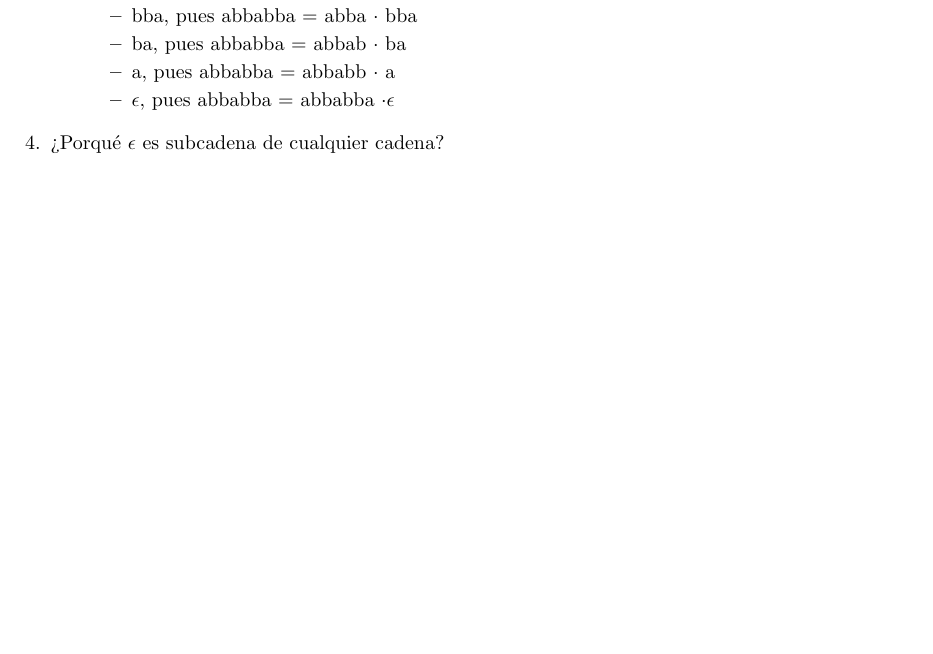
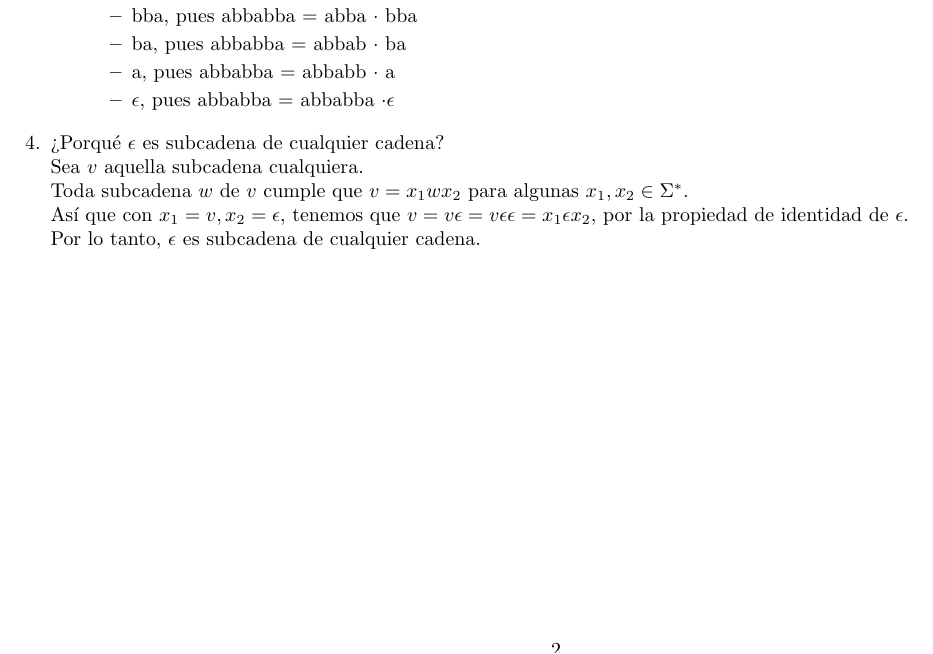
Before and after one commit to quantumautomatas/tarea1, a LaTeX problem sheet (tarea1.tex): part of page 2 of 2, cut so that both start at the same text, the shorter picture padded with empty space. Compiled offline with pdfLaTeX.

Commit message:
Añadiendo ejercicio 4

```diff
--- a/tarea1.tex
+++ b/tarea1.tex
@@ -230,7 +230,13 @@
 
     %4
     \item {
-        ¿Porqué $\epsilon$ es subcadena de cualquier cadena?
+        ¿Porqué $\epsilon$ es subcadena de cualquier cadena?\\
+        Sea $v$ aquella subcadena cualquiera. \\
+        Toda subcadena $w$ de $v$ cumple que $v = x_1wx_2$ para algunas
+        $x_1, x_2 \in \Sigma^*$. \\
+        Así que con $x_1 = v, x_2 = \epsilon$, tenemos que
+        $v = v \epsilon = v \epsilon \epsilon = x_1 \epsilon x_2$, por la propiedad de identidad de $\epsilon$.\\
+        Por lo tanto, $\epsilon$ es subcadena de cualquier cadena.
     }
 
 \end{enumerate}
```
Also changed, not shown: tarea1.pdf.
